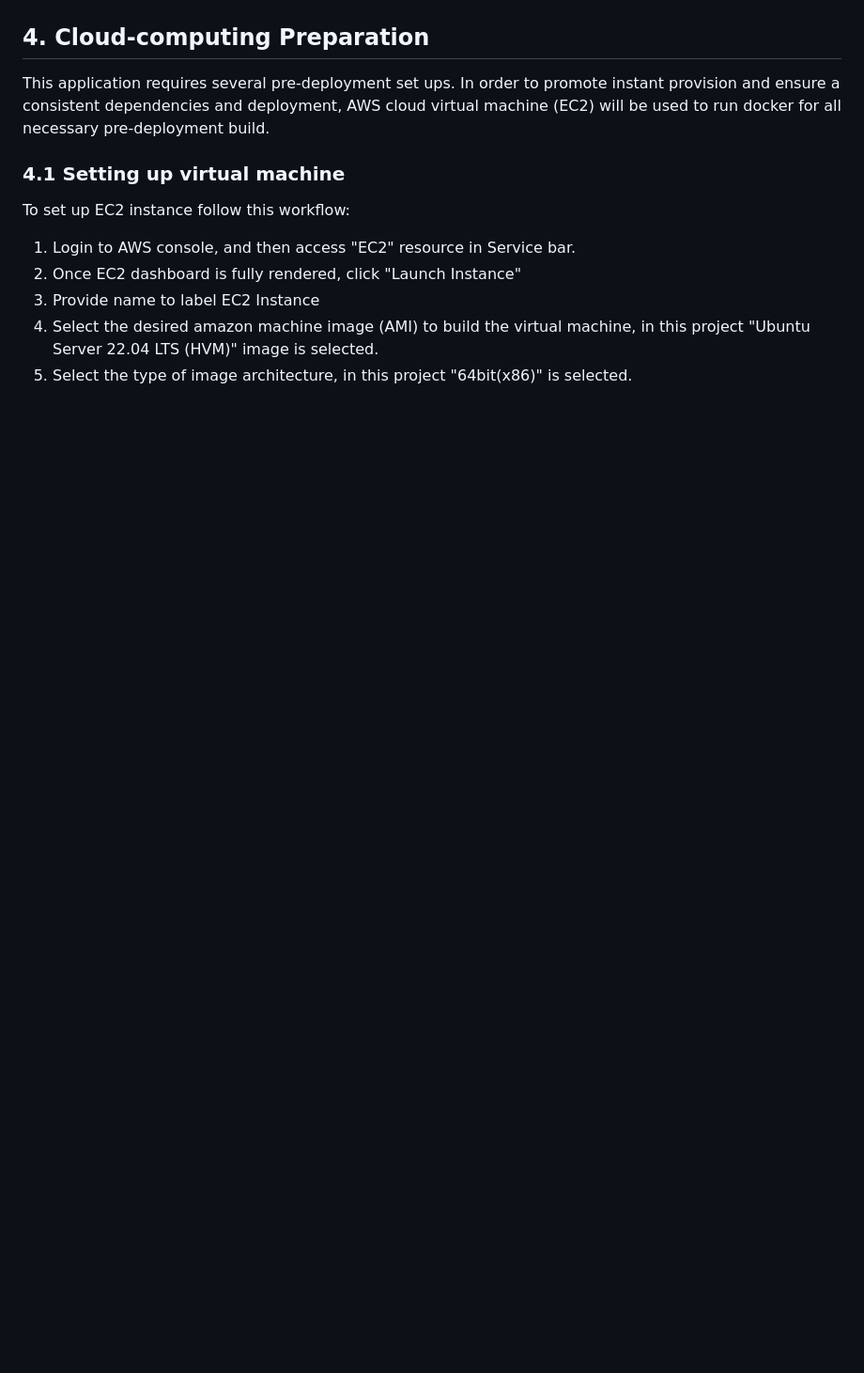
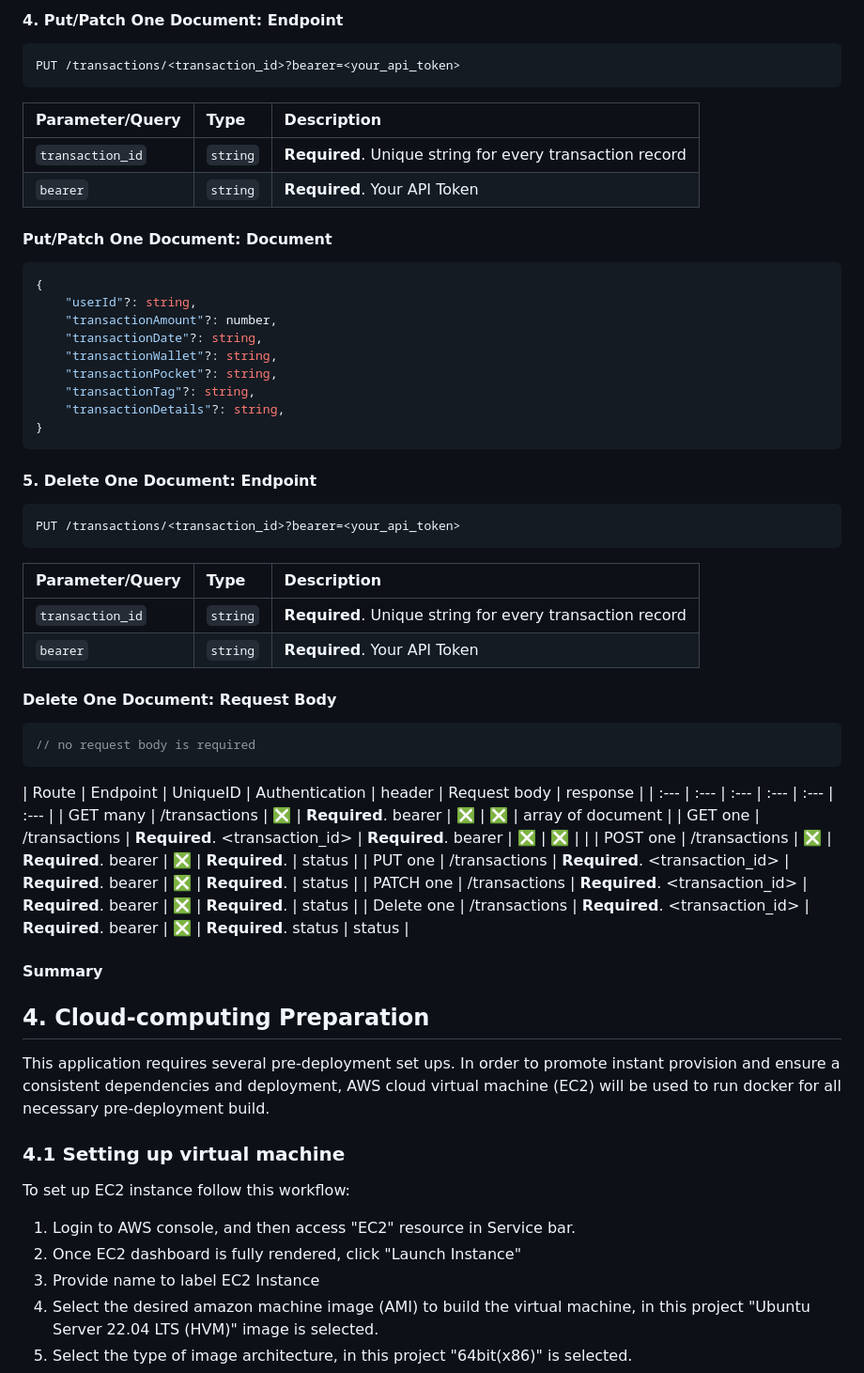
Before and after one commit to RevoU-FSSE-2/week-8-gkorompis, a Markdown page: README.md, the part around one of its changes. Shown at 94% size. Drawn GitHub-style; blank space fills up the shorter version.

Commit message:
S6 revise readme: adding more API Documentation

````diff
--- a/README.md
+++ b/README.md
@@ -111,4 +141,54 @@ https://2oztga8zl7.execute-api.ap-southeast-3.amazonaws.com/dev
 
+#### 4. Put/Patch One Document: Endpoint
+
+```http
+PUT /transactions/<transaction_id>?bearer=<your_api_token>
+```
+
+| Parameter/Query | Type | Description |
+| :--- | :--- | :--- |
+| `transaction_id` | `string` | **Required**. Unique string for every transaction record |
+| `bearer` | `string` | **Required**. Your API Token |
+
+#### Put/Patch One Document: Document
+```javascript
+{
+    "userId"?: string,
+    "transactionAmount"?: number,
+    "transactionDate"?: string,
+    "transactionWallet"?: string,
+    "transactionPocket"?: string,
+    "transactionTag"?: string,
+    "transactionDetails"?: string,
+}
+```
+
+#### 5. Delete One Document: Endpoint
+
+```http
+PUT /transactions/<transaction_id>?bearer=<your_api_token>
+```
+
+| Parameter/Query | Type | Description |
+| :--- | :--- | :--- |
+| `transaction_id` | `string` | **Required**. Unique string for every transaction record |
+| `bearer` | `string` | **Required**. Your API Token |
+
+#### Delete One Document: Request Body
+```javascript
+// no request body is required
+```
+
+| Route | Endpoint | UniqueID | Authentication | header | Request body | response |
+| :--- | :--- | :--- | :--- | :--- | :--- |
+| GET many | /transactions | ❎ | **Required**. bearer | ❎ | ❎ | array of document |
+| GET one | /transactions | **Required**. <transaction_id> | **Required**. bearer | ❎ | ❎ | <document object> |
+| POST one | /transactions | ❎ | **Required**. bearer | ❎ | **Required**. <document object> | status |
+| PUT one | /transactions | **Required**. <transaction_id> | **Required**. bearer | ❎ | **Required**. <document object> | status |
+| PATCH one | /transactions | **Required**. <transaction_id> | **Required**. bearer | ❎ | **Required**. <document object> | status |
+| Delete one | /transactions | **Required**. <transaction_id> | **Required**. bearer | ❎ | **Required**. status | status |
+
+#### Summary
 
 ## 4. Cloud-computing Preparation
 
````
Also changed, not shown: other parts of README.md (+71 -41 lines).
